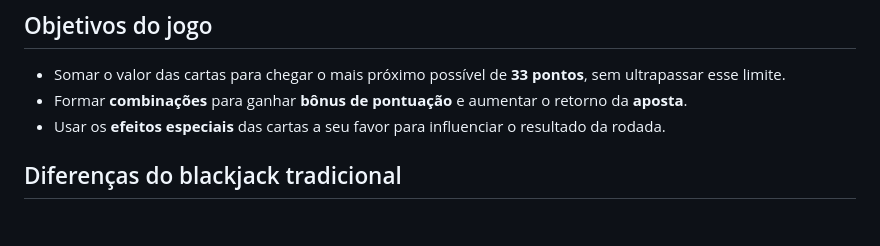
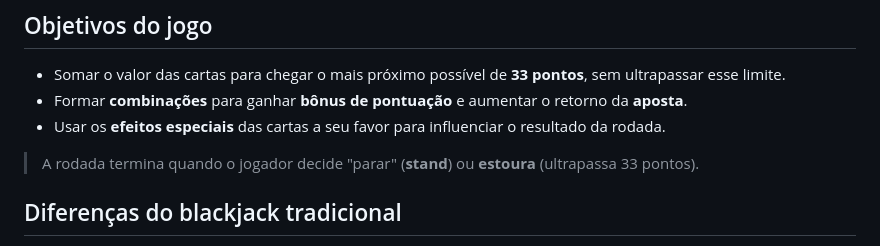
Before and after one commit to KaiqueZambrano/blackjack-arcano, a Markdown page: README.md, the part around one of its changes. GitHub-like rendering; blank space fills up the shorter version.

Commit message:
Atualizando README

```diff
--- a/README.md
+++ b/README.md
@@ -15,6 +15,8 @@
 - Somar o valor das cartas para chegar o mais próximo possível de **33 pontos**, sem ultrapassar esse limite.
 - Formar **combinações** para ganhar **bônus de pontuação** e aumentar o retorno da **aposta**.
 - Usar os **efeitos especiais** das cartas a seu favor para influenciar o resultado da rodada.
+
+> A rodada termina quando o jogador decide "parar" (**stand**) ou **estoura** (ultrapassa 33 pontos).
 
 ## Diferenças do blackjack tradicional
 - O objetivo é alcançar **33 pontos**, em vez de **21**.
```
Also changed, not shown: other parts of README.md (+7 -6 lines).
